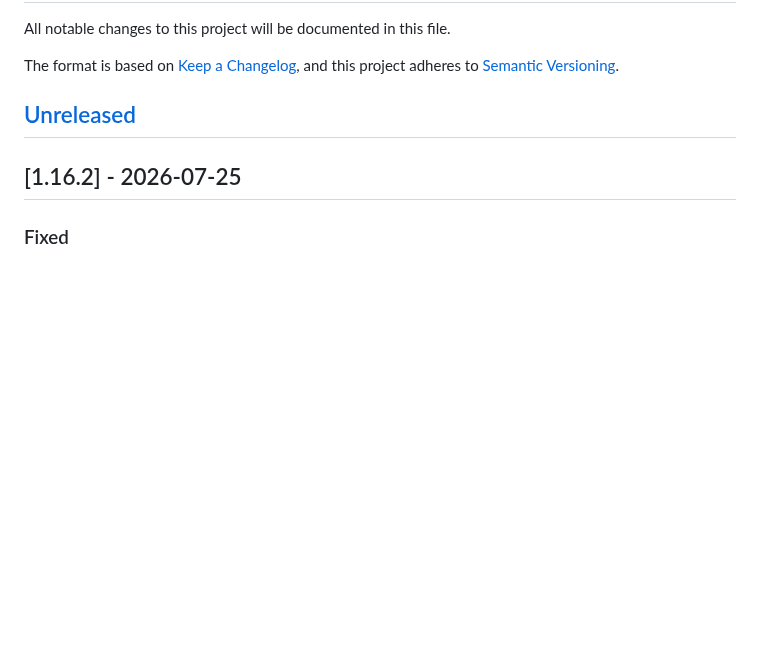
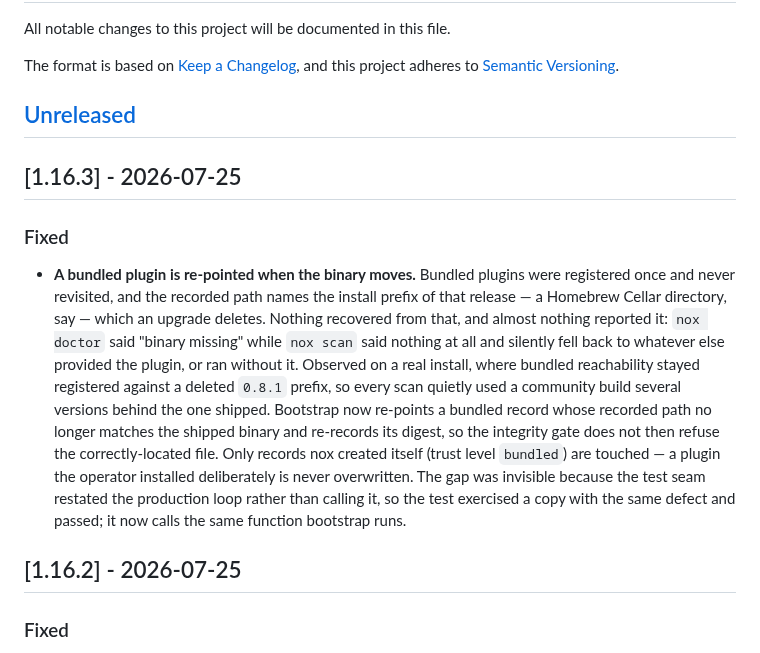
Before and after one commit to Nox-HQ/nox, a Markdown page: CHANGELOG.md, the part around the change. Drawn GitHub-style; blank space fills up the shorter version.

Commit message:
docs(changelog): 1.16.3 (#338)
Records the bundled-plugin re-point fix (#336).

Worth releasing rather than holding: the fix is on `main` but every
**installed** nox still carries the dangling registration, and the
symptom is silent — `scan` falls back to an older plugin build without
saying so. It only self-heals once a build containing the fix runs
bootstrap.

https://claude.ai/code/session_015gJyQQVf63eTLrzRnsVySj

```diff
--- a/CHANGELOG.md
+++ b/CHANGELOG.md
@@ -6,6 +6,27 @@ The format is based on [Keep a Changelog](https://keepachangelog.com/en/1.1.0/),
 and this project adheres to [Semantic Versioning](https://semver.org/spec/v2.0.0.html).
 
 ## [Unreleased]
+
+## [1.16.3] - 2026-07-25
+
+### Fixed
+
+- **A bundled plugin is re-pointed when the binary moves.** Bundled plugins
+  were registered once and never revisited, and the recorded path names the
+  install prefix of that release — a Homebrew Cellar directory, say — which an
+  upgrade deletes. Nothing recovered from that, and almost nothing reported it:
+  `nox doctor` said "binary missing" while `nox scan` said nothing at all and
+  silently fell back to whatever else provided the plugin, or ran without it.
+  Observed on a real install, where bundled reachability stayed registered
+  against a deleted `0.8.1` prefix, so every scan quietly used a community
+  build several versions behind the one shipped. Bootstrap now re-points a
+  bundled record whose recorded path no longer matches the shipped binary and
+  re-records its digest, so the integrity gate does not then refuse the
+  correctly-located file. Only records nox created itself (trust level
+  `bundled`) are touched — a plugin the operator installed deliberately is
+  never overwritten. The gap was invisible because the test seam restated the
+  production loop rather than calling it, so the test exercised a copy with the
+  same defect and passed; it now calls the same function bootstrap runs.
 
 ## [1.16.2] - 2026-07-25
 
```
